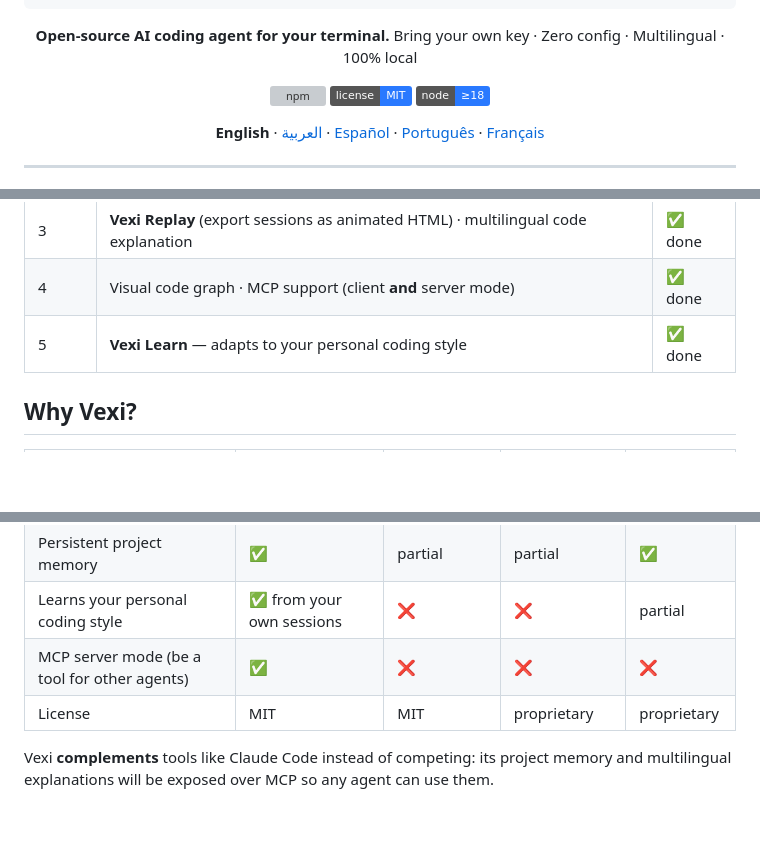
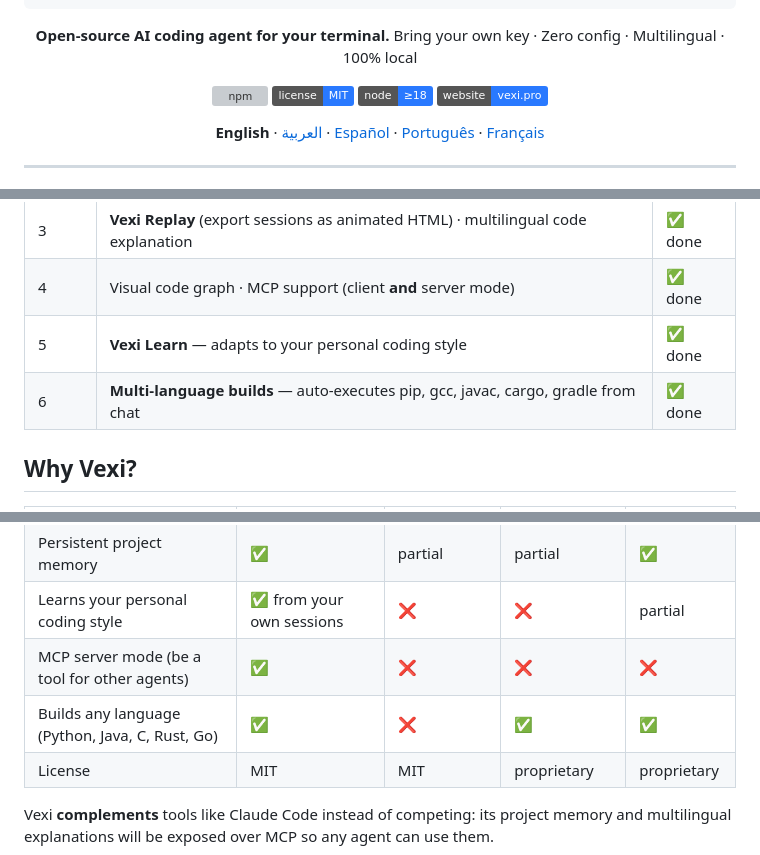
Before and after one commit to Elomami1976/vexi, a Markdown page: README.md, 3 parts joined by grey strips. Rendered like a GitHub page; badges without logos; blank space fills up the shorter version; grey boxes are pictures that could not be loaded.

Commit message:
Update README: add Phase 6, builds-any-language comparison row, website badge

```diff
--- a/README.md
+++ b/README.md
@@ -15,6 +15,7 @@ Bring your own key · Zero config · Multilingual · 100% local
 [![npm](https://img.shields.io/npm/v/vexi-cli?color=2979FF)](https://www.npmjs.com/package/vexi-cli)
 [![license](https://img.shields.io/badge/license-MIT-2979FF)](LICENSE)
 [![node](https://img.shields.io/badge/node-%E2%89%A518-2979FF)](package.json)
+[![website](https://img.shields.io/badge/website-vexi.pro-2979FF)](https://vexi.pro)
 
 **English** · [العربية](#-العربية) · [Español](#-español) · [Português](#-português) · [Français](#-français)
 
@@ -250,6 +251,7 @@ saving.
 | 3 | **Vexi Replay** (export sessions as animated HTML) · multilingual code explanation | ✅ done |
 | 4 | Visual code graph · MCP support (client **and** server mode) | ✅ done |
 | 5 | **Vexi Learn** — adapts to your personal coding style | ✅ done |
+| 6 | **Multi-language builds** — auto-executes pip, gcc, javac, cargo, gradle from chat | ✅ done |
 
 ## Why Vexi?
 
@@ -263,6 +265,7 @@ saving.
 | Persistent project memory | ✅ | partial | partial | ✅ |
 | Learns your personal coding style | ✅ from your own sessions | ❌ | ❌ | partial |
 | MCP server mode (be a tool for other agents) | ✅ | ❌ | ❌ | ❌ |
+| Builds any language (Python, Java, C, Rust, Go) | ✅ | ❌ | ✅ | ✅ |
 | License | MIT | MIT | proprietary | proprietary |
 
 Vexi **complements** tools like Claude Code instead of competing: its project memory and multilingual explanations will be exposed over MCP so any agent can use them.
```
